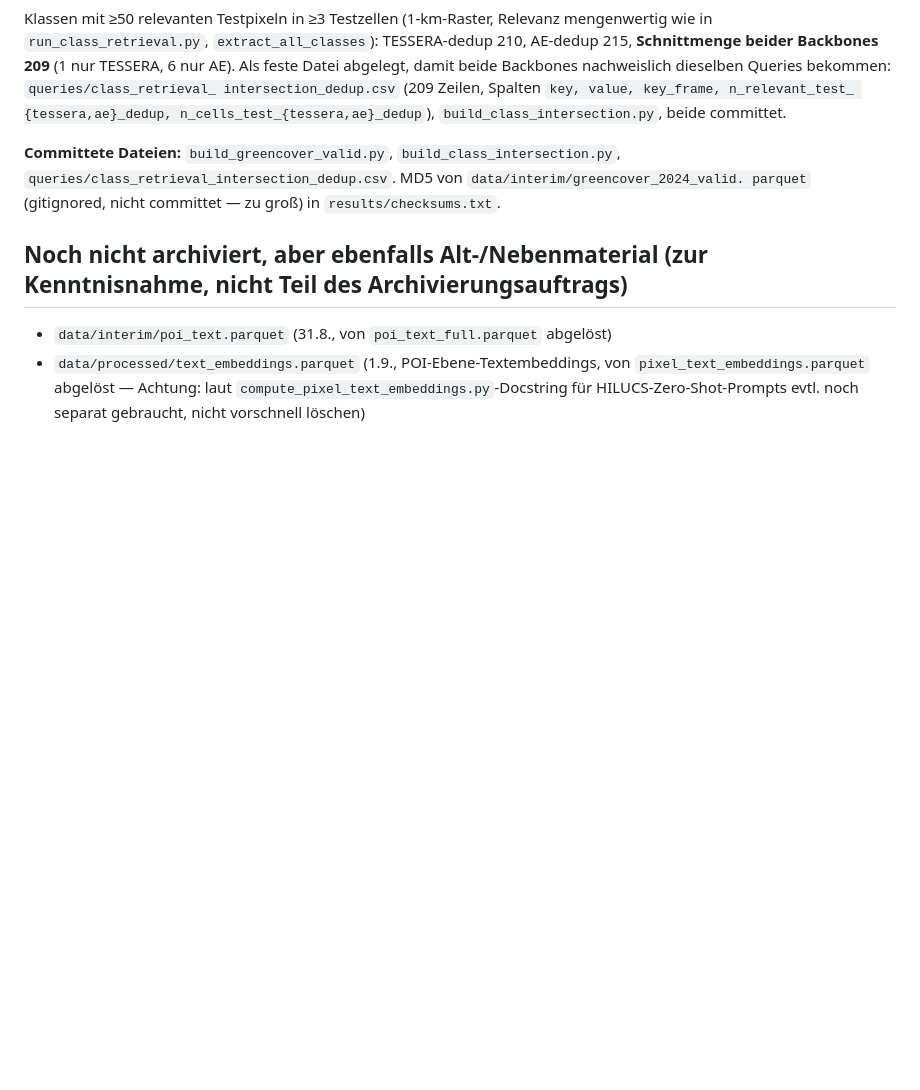
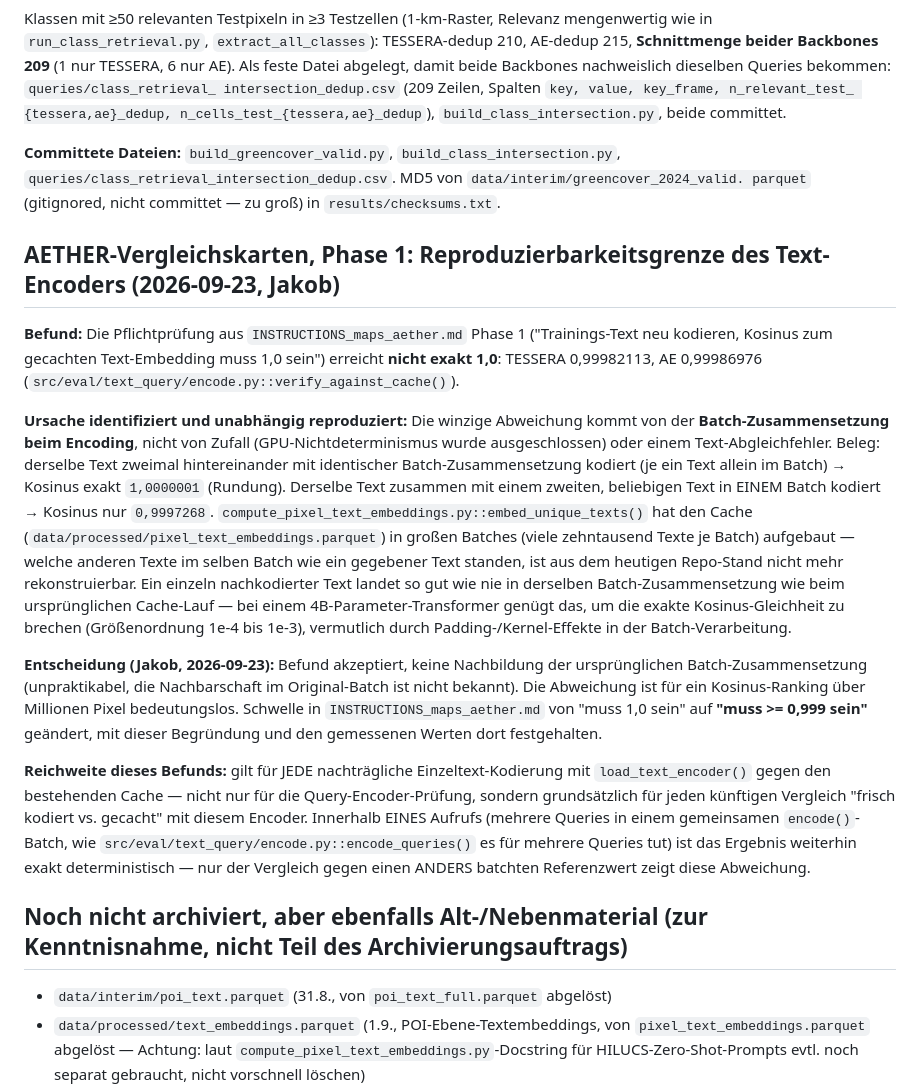
Before and after one commit to Strad5y/ee-clip-thesis, a Markdown page: data/processed/MANIFEST.md, the part around the change. Rendered like a GitHub page; blank space fills up the shorter version.

Commit message:
docs: Kosinus-Schwelle Phase 1 auf >=0,999 (Batch-Kompositions-Effekt beim Text-Encoding), Befund im MANIFEST dokumentiert
Co-Authored-By: Claude Sonnet 5 <noreply@anthropic.com>

```diff
--- a/data/processed/MANIFEST.md
+++ b/data/processed/MANIFEST.md
@@ -1032,6 +1032,39 @@ committet.
 `queries/class_retrieval_intersection_dedup.csv`. MD5 von `data/interim/greencover_2024_valid.
 parquet` (gitignored, nicht committet — zu groß) in `results/checksums.txt`.
 
+## AETHER-Vergleichskarten, Phase 1: Reproduzierbarkeitsgrenze des Text-Encoders (2026-09-23, Jakob)
+
+**Befund:** Die Pflichtprüfung aus `INSTRUCTIONS_maps_aether.md` Phase 1 ("Trainings-Text neu
+kodieren, Kosinus zum gecachten Text-Embedding muss 1,0 sein") erreicht **nicht exakt 1,0**:
+TESSERA 0,99982113, AE 0,99986976 (`src/eval/text_query/encode.py::verify_against_cache()`).
+
+**Ursache identifiziert und unabhängig reproduziert:** Die winzige Abweichung kommt von der
+**Batch-Zusammensetzung beim Encoding**, nicht von Zufall (GPU-Nichtdeterminismus wurde
+ausgeschlossen) oder einem Text-Abgleichfehler. Beleg: derselbe Text zweimal hintereinander mit
+identischer Batch-Zusammensetzung kodiert (je ein Text allein im Batch) → Kosinus exakt
+`1,0000001` (Rundung). Derselbe Text zusammen mit einem zweiten, beliebigen Text in EINEM Batch
+kodiert → Kosinus nur `0,9997268`. `compute_pixel_text_embeddings.py::embed_unique_texts()` hat
+den Cache (`data/processed/pixel_text_embeddings.parquet`) in großen Batches (viele zehntausend
+Texte je Batch) aufgebaut — welche anderen Texte im selben Batch wie ein gegebener Text standen,
+ist aus dem heutigen Repo-Stand nicht mehr rekonstruierbar. Ein einzeln nachkodierter Text landet
+so gut wie nie in derselben Batch-Zusammensetzung wie beim ursprünglichen Cache-Lauf — bei einem
+4B-Parameter-Transformer genügt das, um die exakte Kosinus-Gleichheit zu brechen (Größenordnung
+1e-4 bis 1e-3), vermutlich durch Padding-/Kernel-Effekte in der Batch-Verarbeitung.
+
+**Entscheidung (Jakob, 2026-09-23):** Befund akzeptiert, keine Nachbildung der ursprünglichen
+Batch-Zusammensetzung (unpraktikabel, die Nachbarschaft im Original-Batch ist nicht bekannt).
+Die Abweichung ist für ein Kosinus-Ranking über Millionen Pixel bedeutungslos. Schwelle in
+`INSTRUCTIONS_maps_aether.md` von "muss 1,0 sein" auf **"muss >= 0,999 sein"** geändert, mit
+dieser Begründung und den gemessenen Werten dort festgehalten.
+
+**Reichweite dieses Befunds:** gilt für JEDE nachträgliche Einzeltext-Kodierung mit
+`load_text_encoder()` gegen den bestehenden Cache — nicht nur für die Query-Encoder-Prüfung,
+sondern grundsätzlich für jeden künftigen Vergleich "frisch kodiert vs. gecacht" mit diesem
+Encoder. Innerhalb EINES Aufrufs (mehrere Queries in einem gemeinsamen `encode()`-Batch, wie
+`src/eval/text_query/encode.py::encode_queries()` es für mehrere Queries tut) ist das Ergebnis
+weiterhin exakt deterministisch — nur der Vergleich gegen einen ANDERS batchten Referenzwert
+zeigt diese Abweichung.
+
 ## Noch nicht archiviert, aber ebenfalls Alt-/Nebenmaterial (zur Kenntnisnahme, nicht Teil des Archivierungsauftrags)
 
 - `data/interim/poi_text.parquet` (31.8., von `poi_text_full.parquet` abgelöst)
```
Also changed, not shown: INSTRUCTIONS_maps_aether.md (+6 -1 lines).
